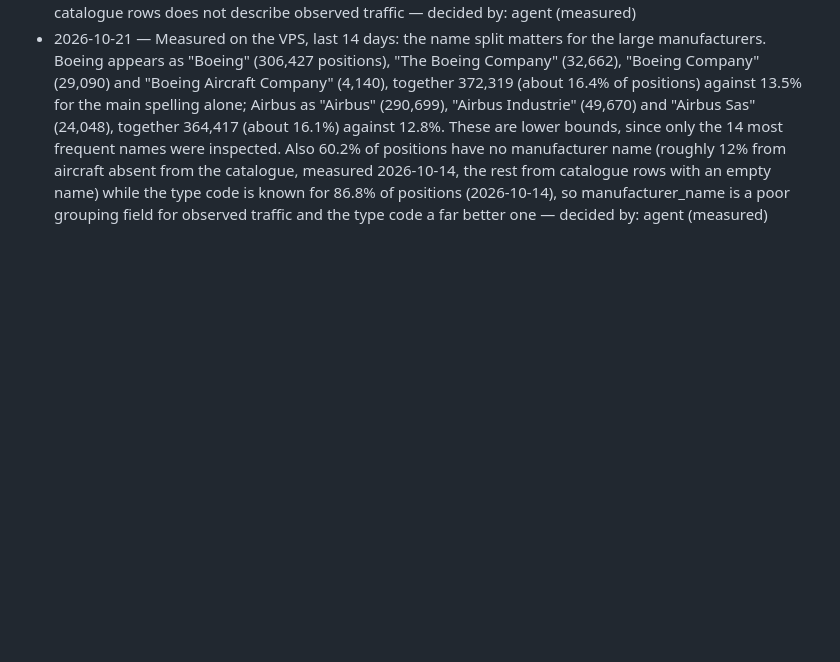
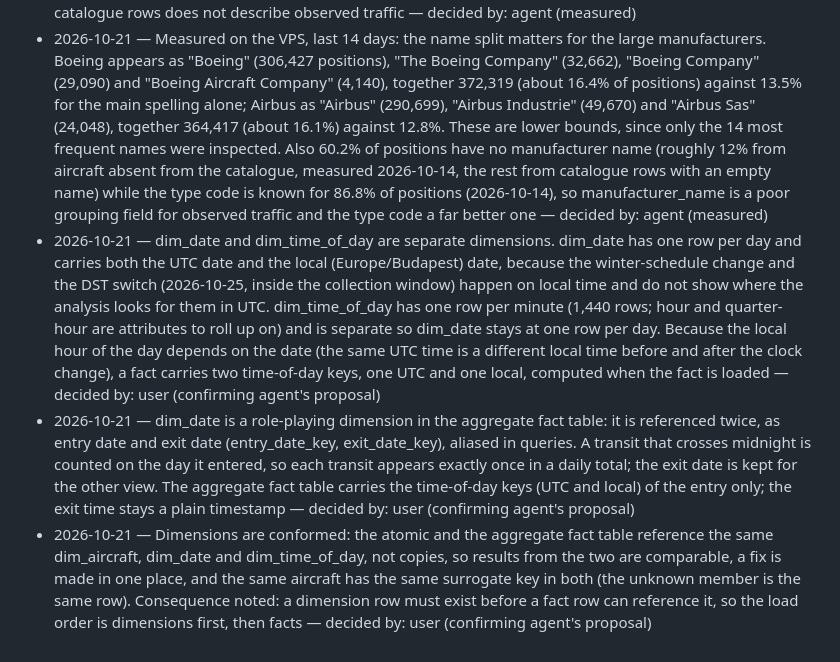
Before and after one commit to esst-prog2/Airplane-flight-data-viz, a Markdown page: PLANNING_LOG.md, the part around the change. Drawn GitHub-style; blank space fills up the shorter version.

Commit message:
Log date/time and conformed-dimension decisions (2.5-2.7)
Separate dim_date (UTC and local date) and dim_time_of_day (per minute,
UTC and local keys), dim_date as entry/exit role-playing dimension with
transits counted on their entry day, and conformed dimensions shared by
both fact tables. Append-only; no earlier line touched.

Co-Authored-By: Claude Sonnet 5.5 <noreply@anthropic.com>

```diff
--- a/PLANNING_LOG.md
+++ b/PLANNING_LOG.md
@@ -71,3 +71,6 @@ One line per decision: date, what was decided, who decided it (user or agent).
 - 2026-10-21 — Measured in the catalogue (staging.aircraft, 616,648 rows): manufacturer_icao is filled for 69.6% of rows (429,322). It does not unify manufacturer name spellings, because it identifies the maker of the aircraft type, not the company: rows named "Cessna" carry the codes REIMS (29,530), CESSNA (27,084), WREN (9,274), RILEY (3,241) or none (7,543), and among the largest groups "Cessna Aircraft Company" appears under REIMS (3,944) and none (2,411); a few values are names rather than codes (e.g. "Cessna 172S"). Grouping by the code therefore does not replace name cleaning, and a separate manufacturer dimension would not fix it either — decided by: agent (measured)
 - 2026-10-21 — Measured on the VPS, last 14 days: Cessna is 184 observed aircraft and 16,247 positions, 0.7% of all positions, and only 410 of those positions (2.5%) are under the spellings "Cessna Aircraft" or "Cessna Aircraft Company", so the name split is negligible for Cessna in this airspace; the 11.7% split seen across catalogue rows does not describe observed traffic — decided by: agent (measured)
 - 2026-10-21 — Measured on the VPS, last 14 days: the name split matters for the large manufacturers. Boeing appears as "Boeing" (306,427 positions), "The Boeing Company" (32,662), "Boeing Company" (29,090) and "Boeing Aircraft Company" (4,140), together 372,319 (about 16.4% of positions) against 13.5% for the main spelling alone; Airbus as "Airbus" (290,699), "Airbus Industrie" (49,670) and "Airbus Sas" (24,048), together 364,417 (about 16.1%) against 12.8%. These are lower bounds, since only the 14 most frequent names were inspected. Also 60.2% of positions have no manufacturer name (roughly 12% from aircraft absent from the catalogue, measured 2026-10-14, the rest from catalogue rows with an empty name) while the type code is known for 86.8% of positions (2026-10-14), so manufacturer_name is a poor grouping field for observed traffic and the type code a far better one — decided by: agent (measured)
+- 2026-10-21 — dim_date and dim_time_of_day are separate dimensions. dim_date has one row per day and carries both the UTC date and the local (Europe/Budapest) date, because the winter-schedule change and the DST switch (2026-10-25, inside the collection window) happen on local time and do not show where the analysis looks for them in UTC. dim_time_of_day has one row per minute (1,440 rows; hour and quarter-hour are attributes to roll up on) and is separate so dim_date stays at one row per day. Because the local hour of the day depends on the date (the same UTC time is a different local time before and after the clock change), a fact carries two time-of-day keys, one UTC and one local, computed when the fact is loaded — decided by: user (confirming agent's proposal)
+- 2026-10-21 — dim_date is a role-playing dimension in the aggregate fact table: it is referenced twice, as entry date and exit date (entry_date_key, exit_date_key), aliased in queries. A transit that crosses midnight is counted on the day it entered, so each transit appears exactly once in a daily total; the exit date is kept for the other view. The aggregate fact table carries the time-of-day keys (UTC and local) of the entry only; the exit time stays a plain timestamp — decided by: user (confirming agent's proposal)
+- 2026-10-21 — Dimensions are conformed: the atomic and the aggregate fact table reference the same dim_aircraft, dim_date and dim_time_of_day, not copies, so results from the two are comparable, a fix is made in one place, and the same aircraft has the same surrogate key in both (the unknown member is the same row). Consequence noted: a dimension row must exist before a fact row can reference it, so the load order is dimensions first, then facts — decided by: user (confirming agent's proposal)
```
